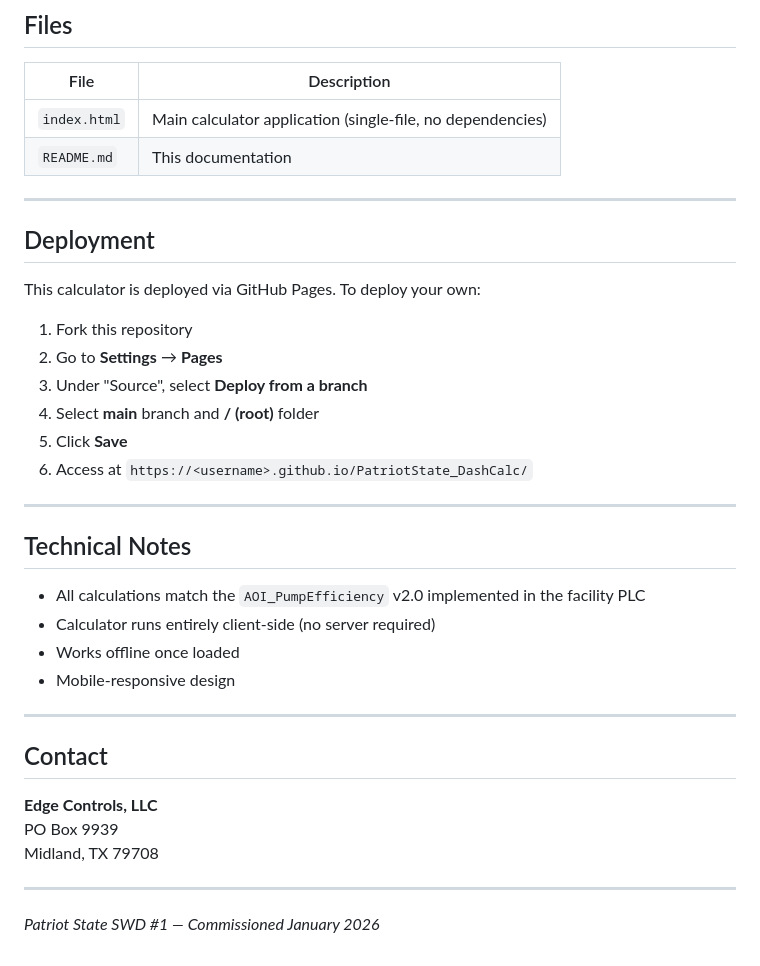
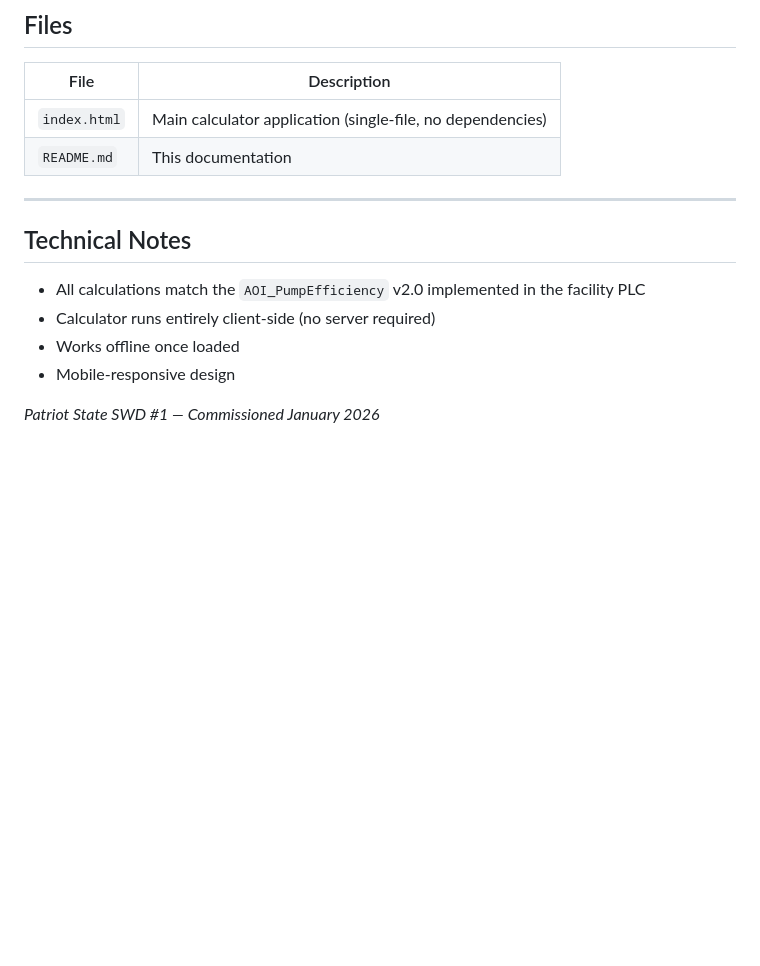
Before and after one commit to 1137fsc/PatriotState_DashCalc, a Markdown page: README.md, the part around the change. Rendered like a GitHub page; blank space fills up the shorter version.

Commit message:
Update README by removing deployment and contact info
Removed deployment instructions and contact information from README.

```diff
--- a/README.md
+++ b/README.md
@@ -99,18 +99,7 @@ This facility was optimized to operate **right of BEP** to minimize total power
 
 ---
 
-## Deployment
 
-This calculator is deployed via GitHub Pages. To deploy your own:
-
-1. Fork this repository
-2. Go to **Settings** → **Pages**
-3. Under "Source", select **Deploy from a branch**
-4. Select **main** branch and **/ (root)** folder
-5. Click **Save**
-6. Access at `https://<username>.github.io/PatriotState_DashCalc/`
-
----
 
 ## Technical Notes
 
@@ -119,14 +108,6 @@ This calculator is deployed via GitHub Pages. To deploy your own:
 - Works offline once loaded
 - Mobile-responsive design
 
----
 
-## Contact
-
-**Edge Controls, LLC**
-PO Box 9939
-Midland, TX 79708
-
----
 
 *Patriot State SWD #1 — Commissioned January 2026*
```
